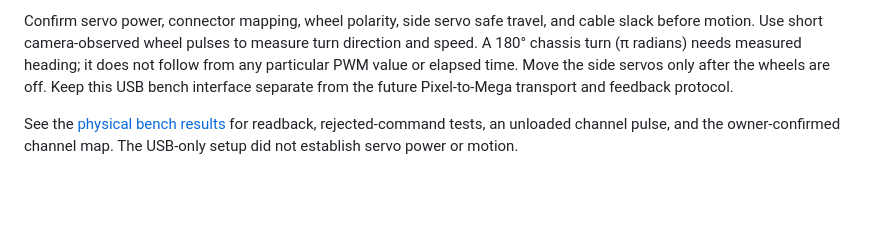
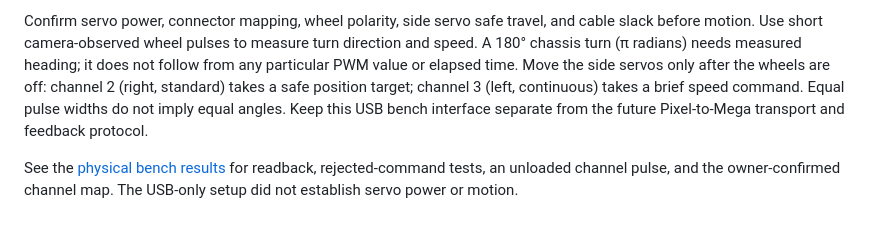
Before and after one commit to pH34r-pH/home-bot, a Markdown page: firmware/README.md, the part around the change. Drawn GitHub-style; blank space fills up the shorter version.

Commit message:
Record mixed Parallax servo types and bench power guidance

```diff
--- a/firmware/README.md
+++ b/firmware/README.md
@@ -48,8 +48,10 @@ Confirm servo power, connector mapping, wheel polarity, side servo safe travel,
 and cable slack before motion. Use short camera-observed wheel pulses to measure
 turn direction and speed. A 180° chassis turn (π radians) needs measured heading;
 it does not follow from any particular PWM value or elapsed time. Move the side
-servos only after the wheels are off. Keep this USB bench interface separate from
-the future Pixel-to-Mega transport and feedback protocol.
+servos only after the wheels are off: channel 2 (right, standard) takes a safe
+position target; channel 3 (left, continuous) takes a brief speed command. Equal
+pulse widths do not imply equal angles. Keep this USB bench interface separate
+from the future Pixel-to-Mega transport and feedback protocol.
 
 See the [physical bench results](../docs/experiments/mega-pwm-01/README.md) for
 readback, rejected-command tests, an unloaded channel pulse, and the owner-confirmed
```
Also changed, not shown: README.md (+5 -5 lines), docs/hardware.md (+25 -13 lines).
